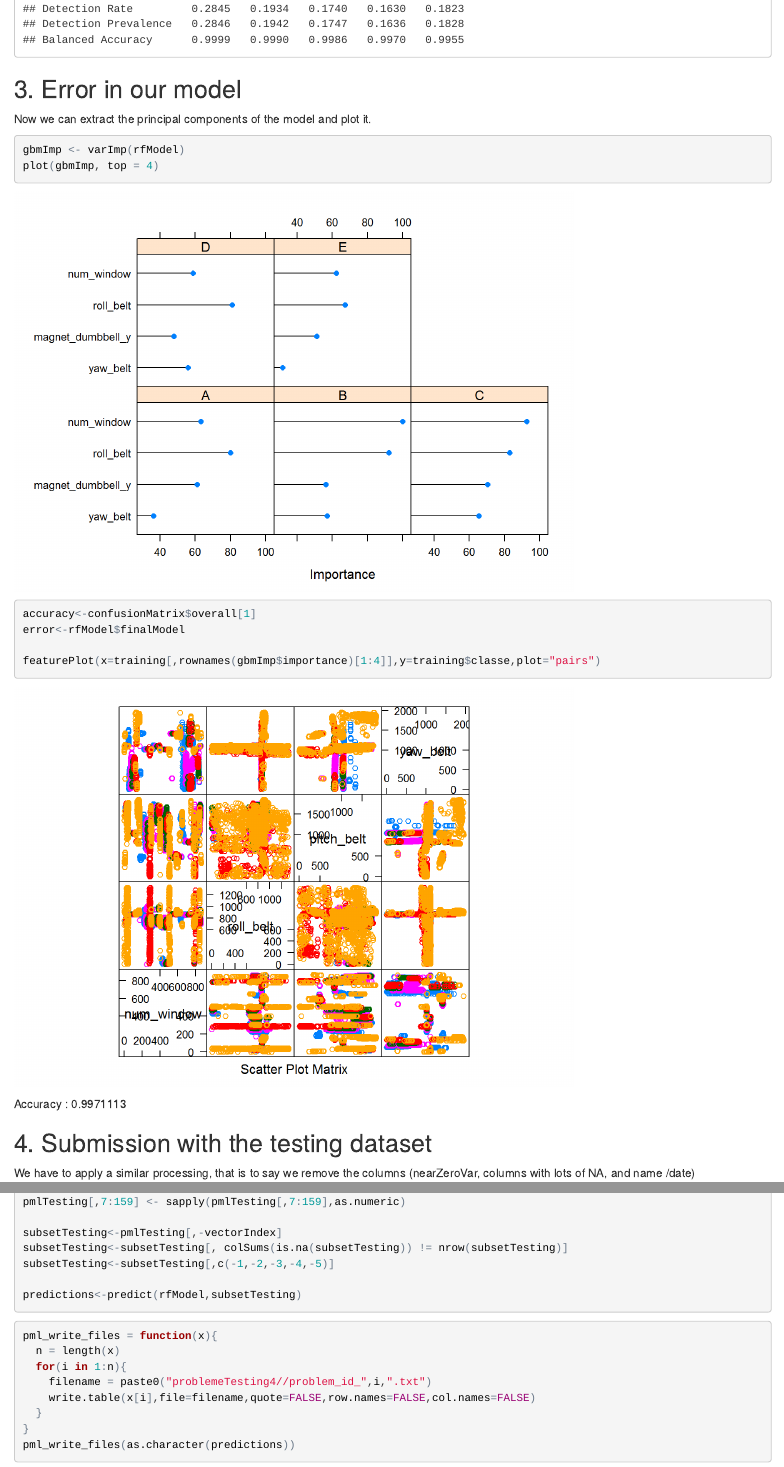
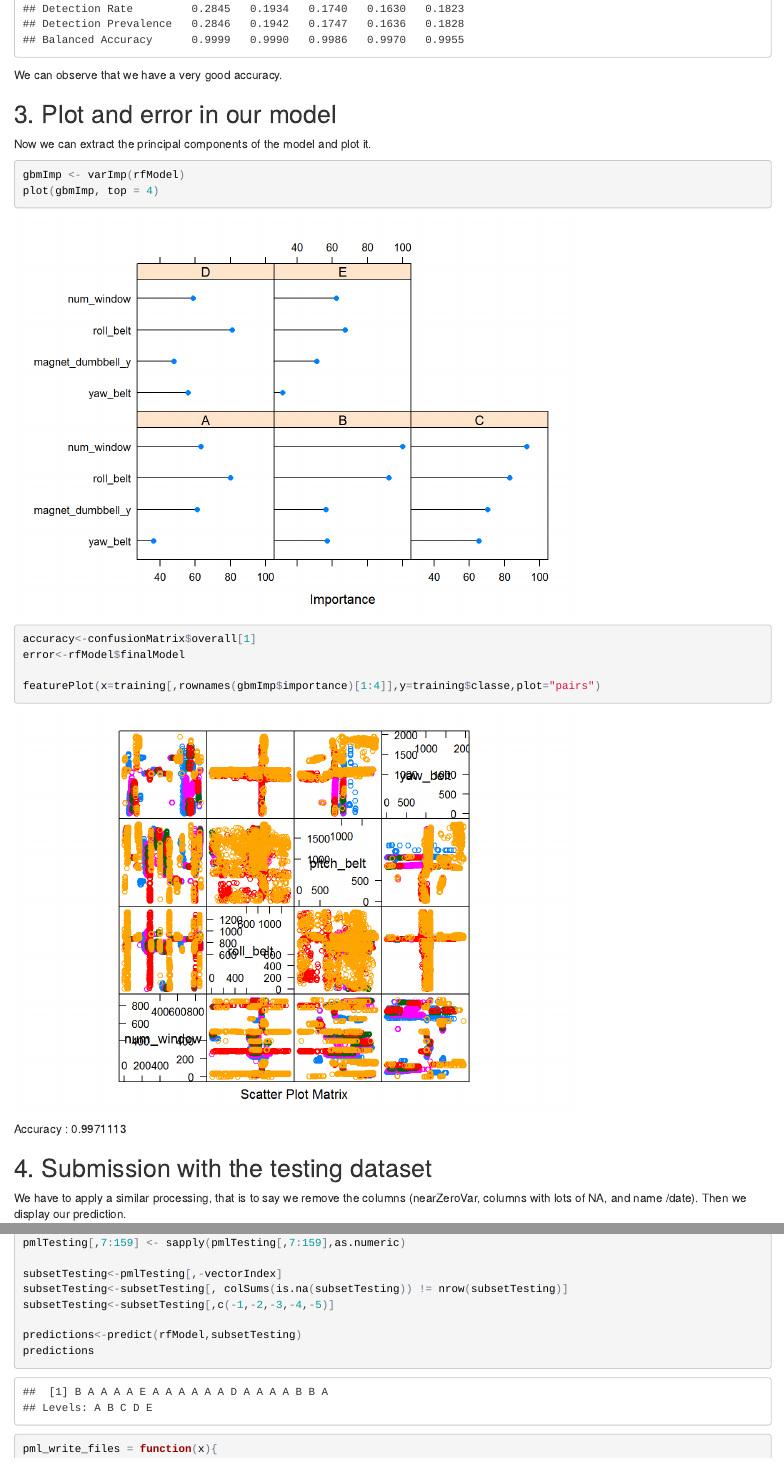
Before and after one commit to RomainPhilippe/CourseraPracticalMachineLearning, an R Markdown document (project1Machine_learningMarkdown.Rmd): the page in a window 1100 px wide, from 2170 px down before the commit and from 2200 px down after it, so that both start at the same text, and a second part further down, joined at a grey line. The pictures show the output file project1Machine_learningMarkdown.html that the author committed with the source, opened offline.

Commit message:
second commit

````diff
--- a/project1Machine_learningMarkdown.Rmd
+++ b/project1Machine_learningMarkdown.Rmd
@@ -70,7 +72,9 @@ confusionMatrix<-confusionMatrix(predictions,testing$classe)
 confusionMatrix
 ```
 
-##3. Error in our model
+We can observe that we have a very good accuracy.
+
+##3. Plot and error in our model
 
 Now we can extract the principal components of the model and plot it.
 
@@ -90,7 +94,7 @@ Accuracy : `r accuracy`
 
 ##4. Submission with the testing dataset
 
-We have to apply a similar processing, that is to say we remove the columns (nearZeroVar, columns with lots of NA, and name /date)
+We have to apply a similar processing, that is to say we remove the columns (nearZeroVar, columns with lots of NA, and name /date). Then we display our prediction.
 
 
 ```{r}
@@ -111,7 +115,7 @@ predictions<-predict(rfModel,subsetTesting)
 pml_write_files = function(x){
   n = length(x)
   for(i in 1:n){
-    filename = paste0("problemeTesting4//problem_id_",i,".txt")
+    filename = paste0("problem_id_",i,".txt")
     write.table(x[i],file=filename,quote=FALSE,row.names=FALSE,col.names=FALSE)
   }
 }
````
Also changed, not shown: project1Machine_learningMarkdown.html, project1Machine_learningMarkdown.Rmd (4 more changed lines).
